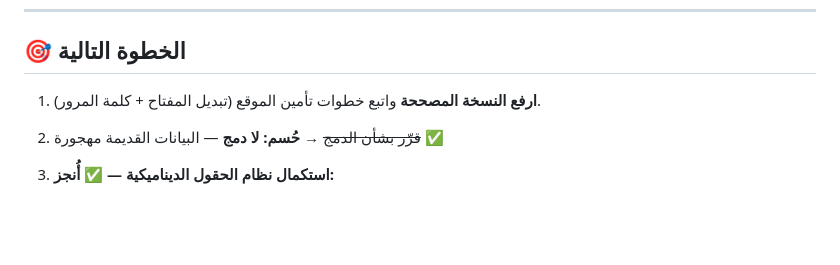
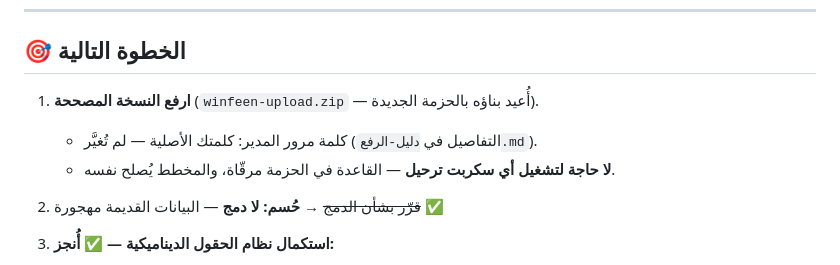
Before and after one commit to ramijwar/dalel, a Markdown page: project/الإصلاحات-والتغييرات.md, the part around the change. Rendered like a GitHub page; blank space fills up the shorter version.

Commit message:
docs: تحديث الخطوة التالية في تقرير الإصلاحات
Co-authored-by: arena-agent <297053741+arena-agent@users.noreply.github.com>

```diff
--- a/project/الإصلاحات-والتغييرات.md
+++ b/project/الإصلاحات-والتغييرات.md
@@ -428,7 +428,9 @@ dalel_android/
 
 ## 🎯 الخطوة التالية
 
-1. **ارفع النسخة المصححة** واتبع خطوات تأمين الموقع (تبديل المفتاح + كلمة المرور).
+1. **ارفع النسخة المصححة** (`winfeen-upload.zip` — أُعيد بناؤه بالحزمة الجديدة).
+   - كلمة مرور المدير: كلمتك الأصلية — لم تُغيَّر (التفاصيل في `دليل-الرفع.md`).
+   - **لا حاجة لتشغيل أي سكربت ترحيل** — القاعدة في الحزمة مرقّاة، والمخطط يُصلح نفسه.
 2. ~~قرّر بشأن الدمج~~ → **حُسم: لا دمج** — البيانات القديمة مهجورة ✅
 3. **استكمال نظام الحقول الديناميكية — ✅ أُنجز:**
    - ~~تعريف الحقول للبيانات الحقيقية~~ ✅
```
